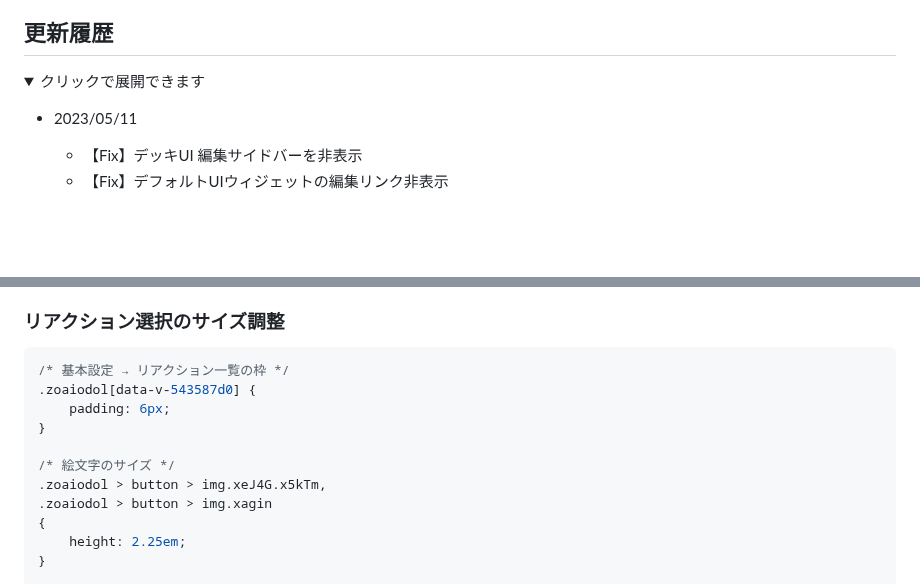
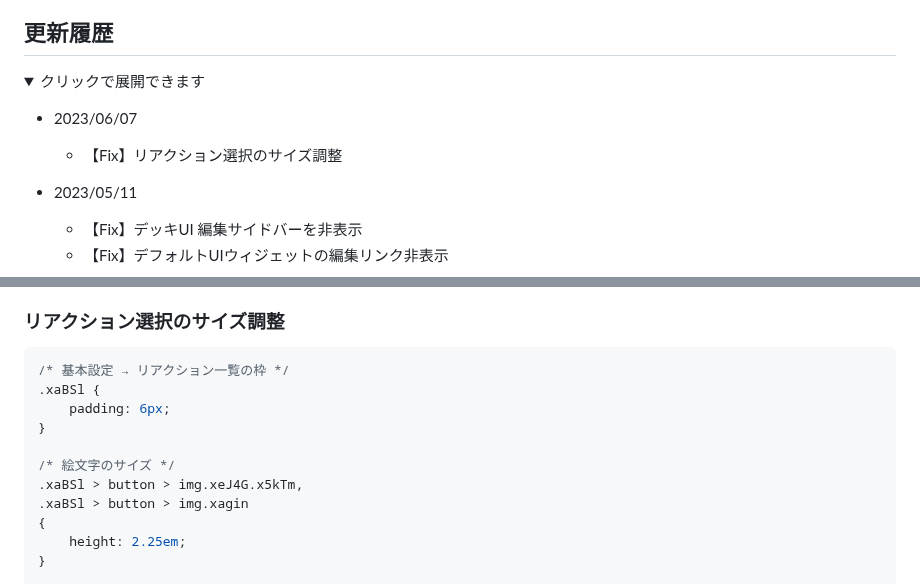
Before and after one commit to kanade/misskey-css, a Markdown page: README.md, 2 parts joined by grey strips. Drawn GitHub-style; folded sections open; blank space fills up the shorter version.

Commit message:
【Fix】リアクション選択のサイズ調整

````diff
--- a/README.md
+++ b/README.md
@@ -3,6 +3,8 @@
 ## 更新履歴
 <details><summary>クリックで展開できます</summary><div>
 
+- 2023/06/07
+  - 【Fix】リアクション選択のサイズ調整
 - 2023/05/11
   - 【Fix】デッキUI 編集サイドバーを非表示
   - 【Fix】デフォルトUIウィジェットの編集リンク非表示
@@ -513,13 +515,13 @@ https://github.com/kanade/misskey-css/blob/main/anti-blinking-emojis.css
 ### リアクション選択のサイズ調整
 ```css
 /* 基本設定 → リアクション一覧の枠 */
-.zoaiodol[data-v-543587d0] {
+.xaBSl {
     padding: 6px;
 }
 
 /* 絵文字のサイズ */
-.zoaiodol > button > img.xeJ4G.x5kTm,
-.zoaiodol > button > img.xagin
+.xaBSl > button > img.xeJ4G.x5kTm,
+.xaBSl > button > img.xagin
 {
     height: 2.25em;
 }
````
